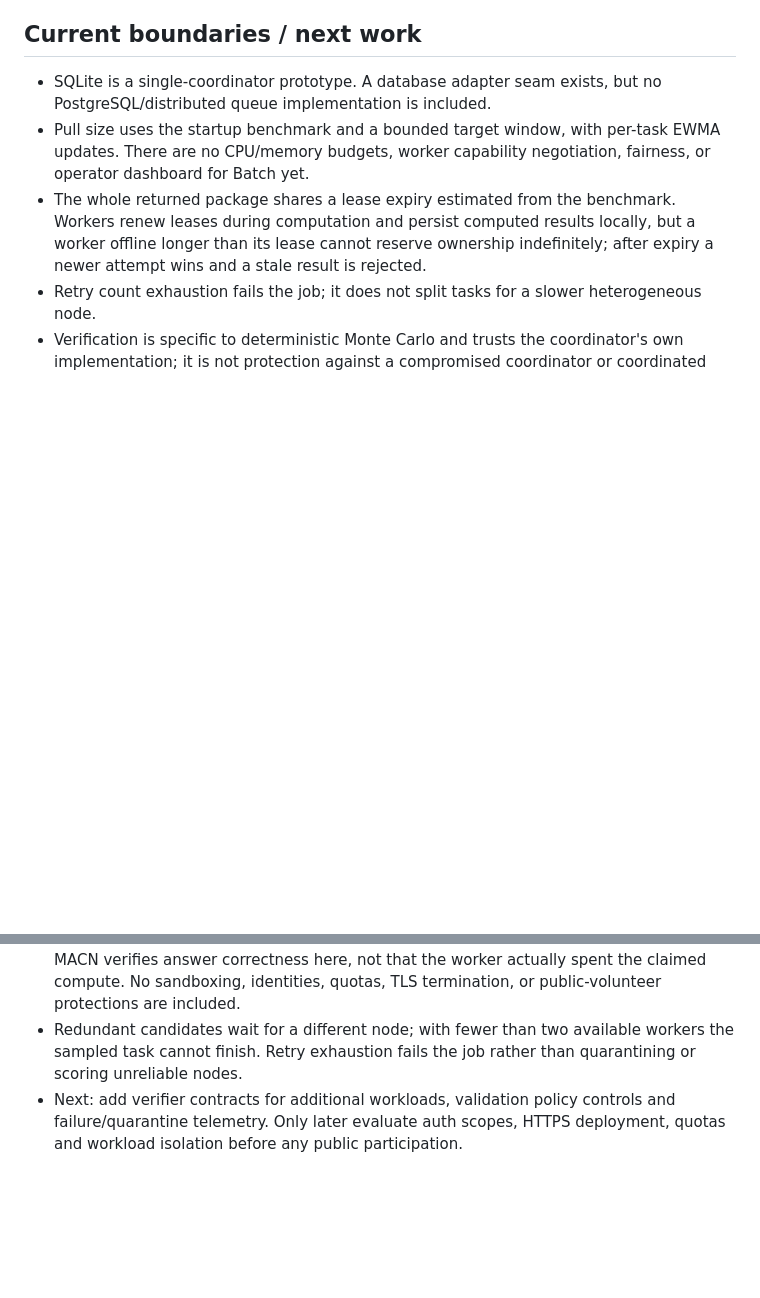
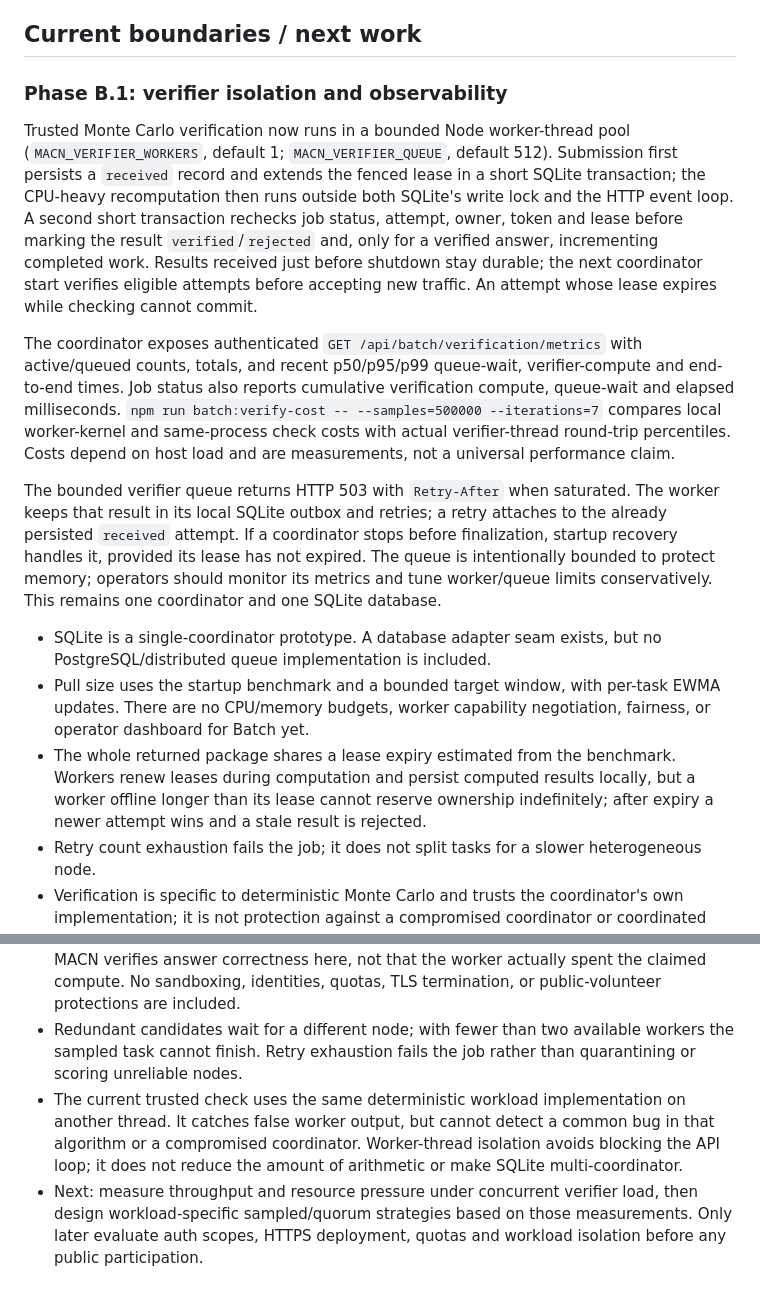
Before and after one commit to Onissum/MACN, a Markdown page: alpha/docs/ALPHA3-BATCH.md, 2 parts joined by grey strips. GitHub-like rendering; blank space fills up the shorter version.

```diff
--- a/alpha/docs/ALPHA3-BATCH.md
+++ b/alpha/docs/ALPHA3-BATCH.md
@@ -70,10 +70,19 @@ To test task timing with heterogeneous workers and simulated outages using the r
 
 ## Current boundaries / next work
 
+### Phase B.1: verifier isolation and observability
+
+Trusted Monte Carlo verification now runs in a bounded Node worker-thread pool (`MACN_VERIFIER_WORKERS`, default 1; `MACN_VERIFIER_QUEUE`, default 512). Submission first persists a `received` record and extends the fenced lease in a short SQLite transaction; the CPU-heavy recomputation then runs outside both SQLite's write lock and the HTTP event loop. A second short transaction rechecks job status, attempt, owner, token and lease before marking the result `verified`/`rejected` and, only for a verified answer, incrementing completed work. Results received just before shutdown stay durable; the next coordinator start verifies eligible attempts before accepting new traffic. An attempt whose lease expires while checking cannot commit.
+
+The coordinator exposes authenticated `GET /api/batch/verification/metrics` with active/queued counts, totals, and recent p50/p95/p99 queue-wait, verifier-compute and end-to-end times. Job status also reports cumulative verification compute, queue-wait and elapsed milliseconds. `npm run batch:verify-cost -- --samples=500000 --iterations=7` compares local worker-kernel and same-process check costs with actual verifier-thread round-trip percentiles. Costs depend on host load and are measurements, not a universal performance claim.
+
+The bounded verifier queue returns HTTP 503 with `Retry-After` when saturated. The worker keeps that result in its local SQLite outbox and retries; a retry attaches to the already persisted `received` attempt. If a coordinator stops before finalization, startup recovery handles it, provided its lease has not expired. The queue is intentionally bounded to protect memory; operators should monitor its metrics and tune worker/queue limits conservatively. This remains one coordinator and one SQLite database.
+
 - SQLite is a single-coordinator prototype. A database adapter seam exists, but no PostgreSQL/distributed queue implementation is included.
 - Pull size uses the startup benchmark and a bounded target window, with per-task EWMA updates. There are no CPU/memory budgets, worker capability negotiation, fairness, or operator dashboard for Batch yet.
 - The whole returned package shares a lease expiry estimated from the benchmark. Workers renew leases during computation and persist computed results locally, but a worker offline longer than its lease cannot reserve ownership indefinitely; after expiry a newer attempt wins and a stale result is rejected.
 - Retry count exhaustion fails the job; it does not split tasks for a slower heterogeneous node.
 - Verification is specific to deterministic Monte Carlo and trusts the coordinator's own implementation; it is not protection against a compromised coordinator or coordinated malicious workers. Other workloads must define their own independent verifier. A distinct `nodeId` is only a declared identifier, not proof of a separate device or person: with the shared bearer token, a worker could spoof another ID or submit a copied correct answer. MACN verifies answer correctness here, not that the worker actually spent the claimed compute. No sandboxing, identities, quotas, TLS termination, or public-volunteer protections are included.
 - Redundant candidates wait for a different node; with fewer than two available workers the sampled task cannot finish. Retry exhaustion fails the job rather than quarantining or scoring unreliable nodes.
-- Next: add verifier contracts for additional workloads, validation policy controls and failure/quarantine telemetry. Only later evaluate auth scopes, HTTPS deployment, quotas and workload isolation before any public participation.
+- The current trusted check uses the same deterministic workload implementation on another thread. It catches false worker output, but cannot detect a common bug in that algorithm or a compromised coordinator. Worker-thread isolation avoids blocking the API loop; it does not reduce the amount of arithmetic or make SQLite multi-coordinator.
+- Next: measure throughput and resource pressure under concurrent verifier load, then design workload-specific sampled/quorum strategies based on those measurements. Only later evaluate auth scopes, HTTPS deployment, quotas and workload isolation before any public participation.
```
Also changed, not shown: alpha/README.md (+1 -1 lines), 1 other file.
